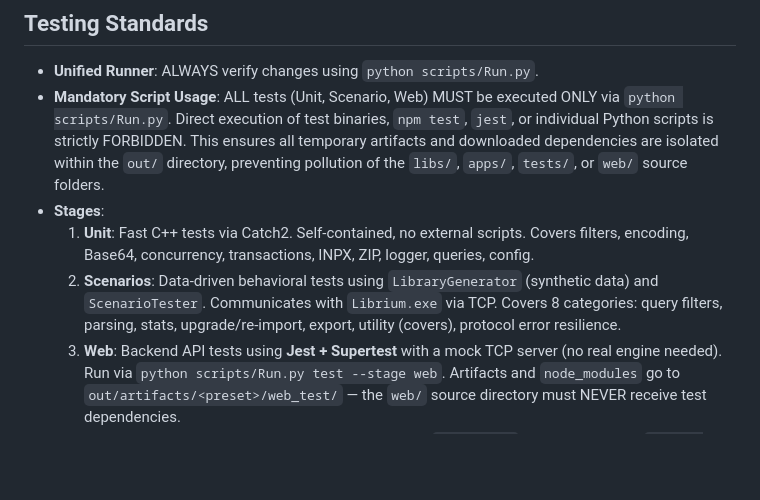
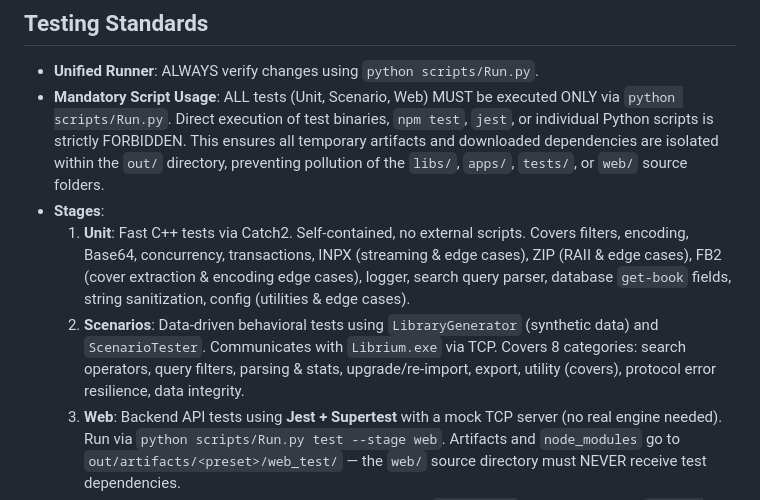
Before and after one commit to EvgeniiFenita/Librium, a Markdown page: GEMINI.md, the part around the change. GitHub-like rendering; blank space fills up the shorter version.

Commit message:
Docs: Update test coverage documentation

```diff
--- a/GEMINI.md
+++ b/GEMINI.md
@@ -197,8 +197,8 @@ Automation scripts in `scripts/` must follow these rules to maintain consistency
 - **Unified Runner**: ALWAYS verify changes using `python scripts/Run.py`.
 - **Mandatory Script Usage**: ALL tests (Unit, Scenario, Web) MUST be executed ONLY via `python scripts/Run.py`. Direct execution of test binaries, `npm test`, `jest`, or individual Python scripts is strictly FORBIDDEN. This ensures all temporary artifacts and downloaded dependencies are isolated within the `out/` directory, preventing pollution of the `libs/`, `apps/`, `tests/`, or `web/` source folders.
 - **Stages**:
-  1. **Unit**: Fast C++ tests via Catch2. Self-contained, no external scripts. Covers filters, encoding, Base64, concurrency, transactions, INPX, ZIP, logger, queries, config.
-  2. **Scenarios**: Data-driven behavioral tests using `LibraryGenerator` (synthetic data) and `ScenarioTester`. Communicates with `Librium.exe` via TCP. Covers 8 categories: query filters, parsing, stats, upgrade/re-import, export, utility (covers), protocol error resilience.
+  1. **Unit**: Fast C++ tests via Catch2. Self-contained, no external scripts. Covers filters, encoding, Base64, concurrency, transactions, INPX (streaming & edge cases), ZIP (RAII & edge cases), FB2 (cover extraction & encoding edge cases), logger, search query parser, database `get-book` fields, string sanitization, config (utilities & edge cases).
+  2. **Scenarios**: Data-driven behavioral tests using `LibraryGenerator` (synthetic data) and `ScenarioTester`. Communicates with `Librium.exe` via TCP. Covers 8 categories: search operators, query filters, parsing & stats, upgrade/re-import, export, utility (covers), protocol error resilience, data integrity.
   3. **Web**: Backend API tests using **Jest + Supertest** with a mock TCP server (no real engine needed). Run via `python scripts/Run.py test --stage web`. Artifacts and `node_modules` go to `out/artifacts/<preset>/web_test/` — the `web/` source directory must NEVER receive test dependencies.
   4. **Smoke (Real)**: Optional full-scale import test on real `Lib.rus.ec` data (triggered by `--real-library`).
 - **New Features**: Every new CLI command, search parameter, or SQLite function MUST have corresponding tests (Unit or Scenario).
```
Also changed, not shown: docs/Project_Documentation.md (+2 -2 lines).
